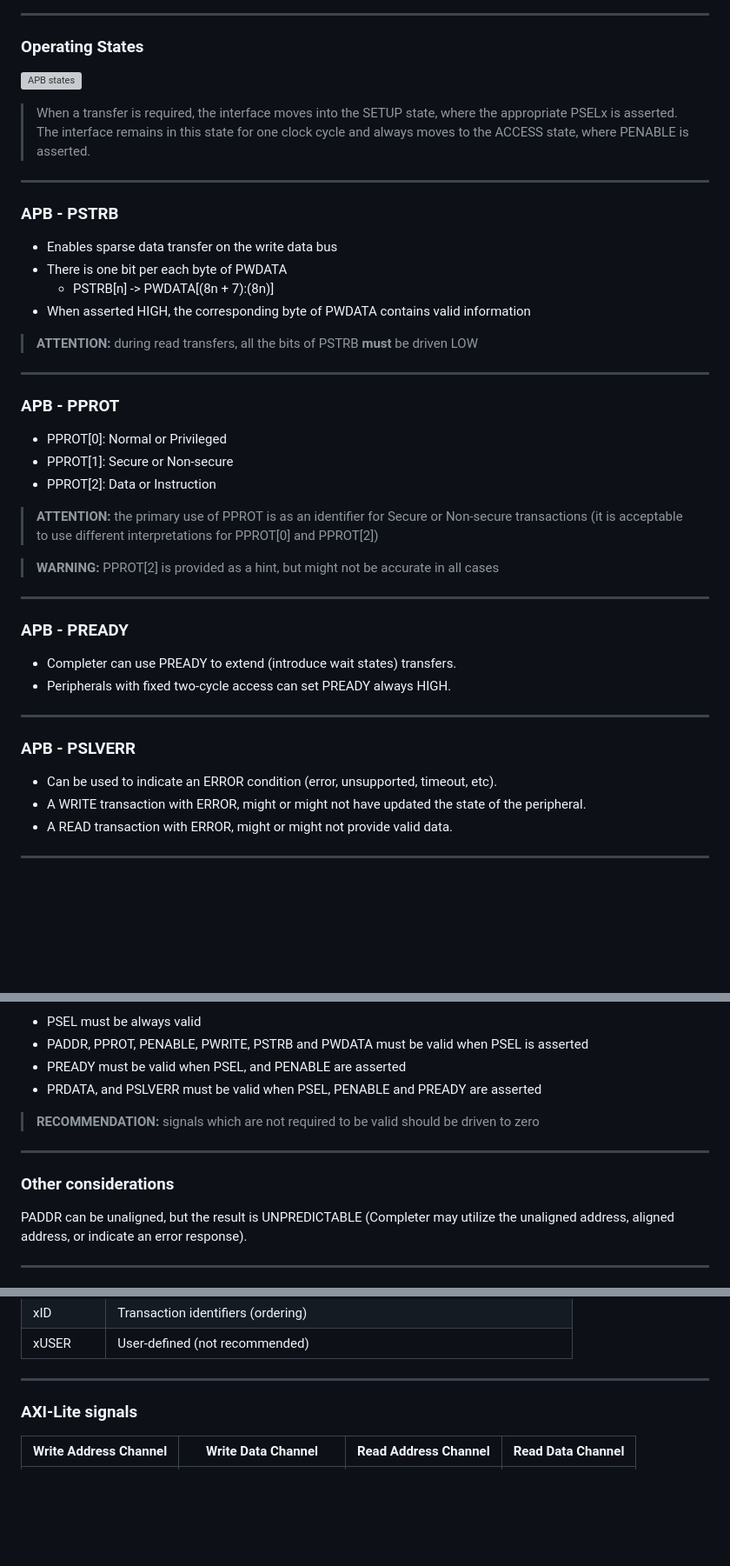
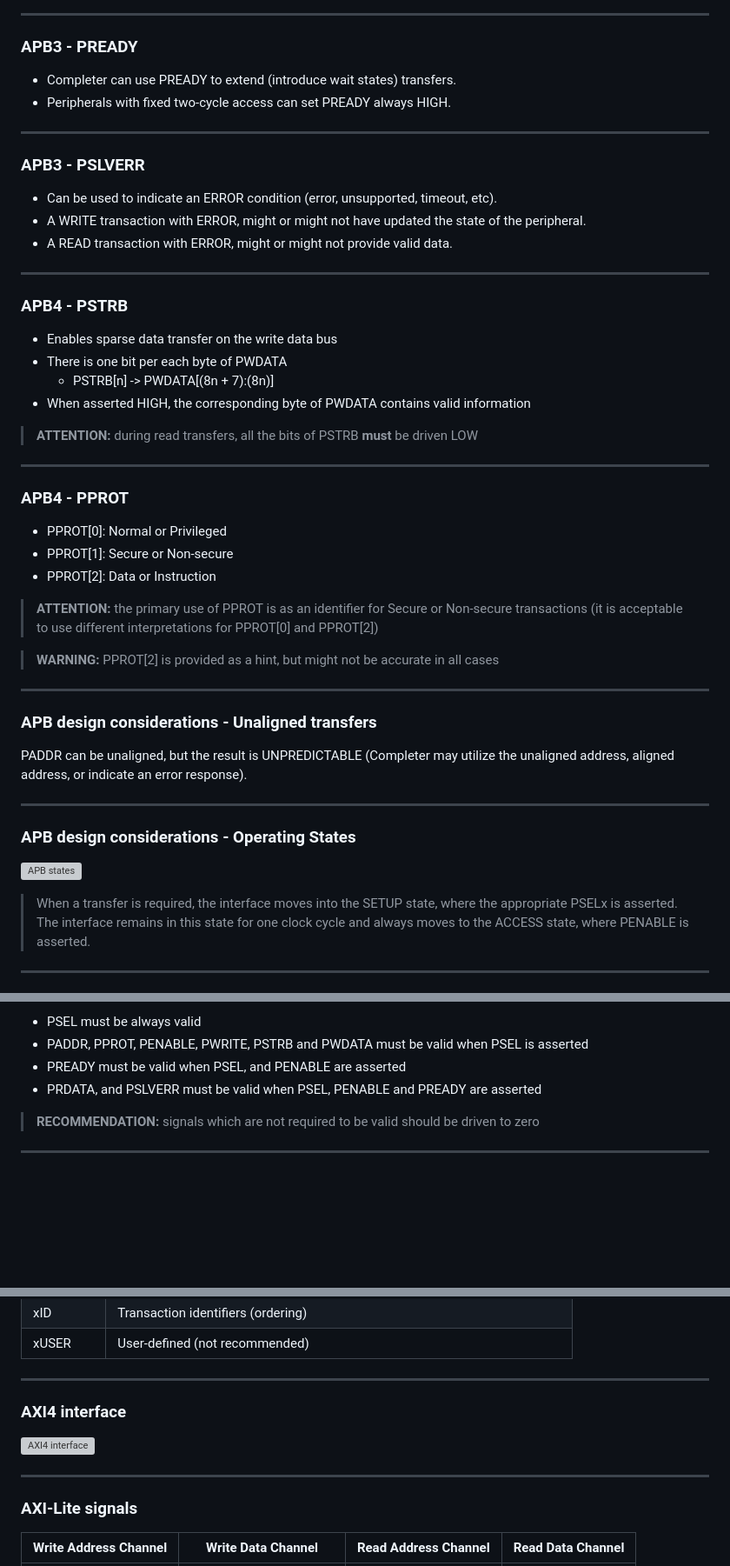
Before and after one commit to rodrigomelo9/amba, a Markdown page: amba.md, 3 parts joined by grey strips. Shown at 87% size. Drawn GitHub-style; blank space fills up the shorter version; grey boxes are pictures that could not be loaded.

Commit message:
Slides reorganized (and added placeholders for AHB)

```diff
--- a/amba.md
+++ b/amba.md
@@ -112,17 +114,22 @@ Main uses:
 
 ----
 
-### Operating States
+### APB3 - PREADY
 
-![APB states](images/apb-states.svg)
-
-> When a transfer is required, the interface moves into the SETUP state, where the appropriate PSELx is asserted.
-> The interface remains in this state for one clock cycle and always moves to the ACCESS state, where PENABLE is asserted.
-<!-- .element: style="font-size: 0.4em !important;" -->
+* Completer can use PREADY to extend (introduce wait states) transfers.
+* Peripherals with fixed two-cycle access can set PREADY always HIGH.
 
 ----
 
-### APB - PSTRB
+### APB3 - PSLVERR
+
+* Can be used to indicate an ERROR condition (error, unsupported, timeout, etc).
+* A WRITE transaction with ERROR, might or might not have updated the state of the peripheral.
+* A READ transaction with ERROR, might or might not provide valid data.
+
+----
+
+### APB4 - PSTRB
 
 * Enables sparse data transfer on the write data bus
 * There is one bit per each byte of PWDATA
@@ -134,7 +141,7 @@ Main uses:
 
 ----
 
-### APB - PPROT
+### APB4 - PPROT
 
 * PPROT[0]: Normal or Privileged
 * PPROT[1]: Secure or Non-secure
@@ -148,18 +155,21 @@ Main uses:
 
 ----
 
-### APB - PREADY
+### APB design considerations - Unaligned transfers
+<!-- .slide: data-background="yellow" -->
 
-* Completer can use PREADY to extend (introduce wait states) transfers.
-* Peripherals with fixed two-cycle access can set PREADY always HIGH.
+PADDR can be unaligned, but the result is UNPREDICTABLE (Completer may utilize the unaligned address, aligned address, or indicate an error response).
 
 ----
 
-### APB - PSLVERR
+### APB design considerations - Operating States
+<!-- .slide: data-background="yellow" -->
 
-* Can be used to indicate an ERROR condition (error, unsupported, timeout, etc).
-* A WRITE transaction with ERROR, might or might not have updated the state of the peripheral.
-* A READ transaction with ERROR, might or might not provide valid data.
+![APB states](images/apb-states.svg)
+
+> When a transfer is required, the interface moves into the SETUP state, where the appropriate PSELx is asserted.
+> The interface remains in this state for one clock cycle and always moves to the ACCESS state, where PENABLE is asserted.
+<!-- .element: style="font-size: 0.4em !important;" -->
 
 ----
 
@@ -173,12 +184,6 @@ Main uses:
 > **RECOMMENDATION:** signals which are not required to be valid should be driven to zero
 <!-- .element: style="font-size: 0.4em !important;" -->
 
-----
-
-### Other considerations
-
-PADDR can be unaligned, but the result is UNPREDICTABLE (Completer may utilize the unaligned address, aligned address, or indicate an error response).
-
 ---
 
 <!-- ###################################################################### -->
@@ -307,6 +346,12 @@ xID      | Transaction identifiers (ordering)
 xUSER    | User-defined (not recommended)
 <!-- .element: style="font-size: 0.5em !important;" -->
 
----
+----
+
+### AXI4 interface
+
+![AXI4 interface](images/axi.svg)
+
+----
 <!-- ###################################################################### -->
 ### AXI-Lite signals
```
Also changed, not shown: other parts of amba.md (+53 -11 lines).
